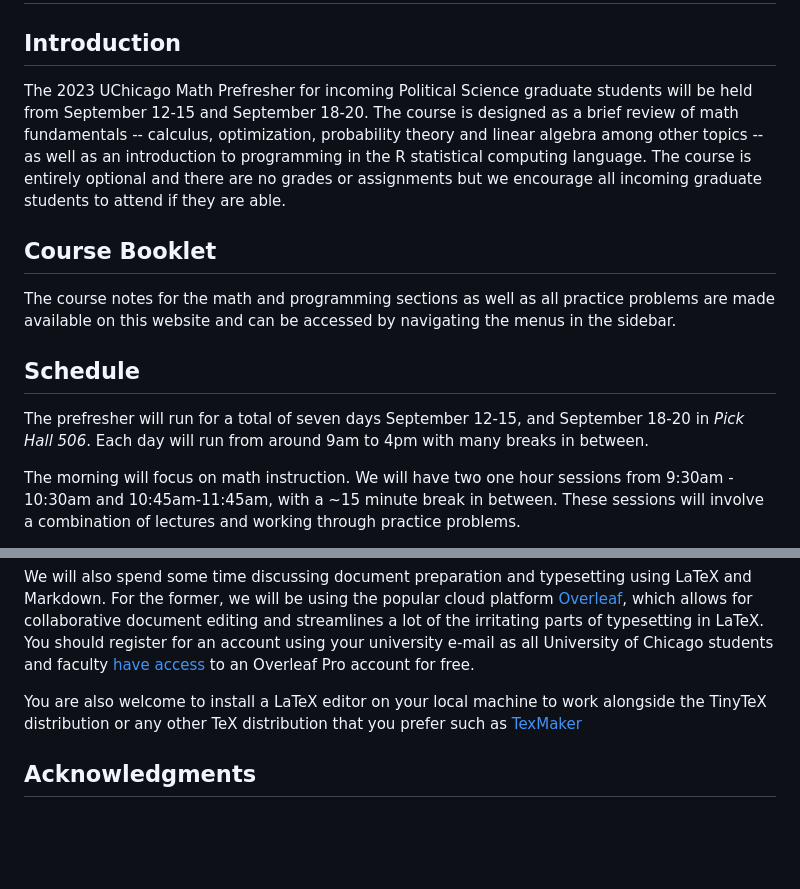
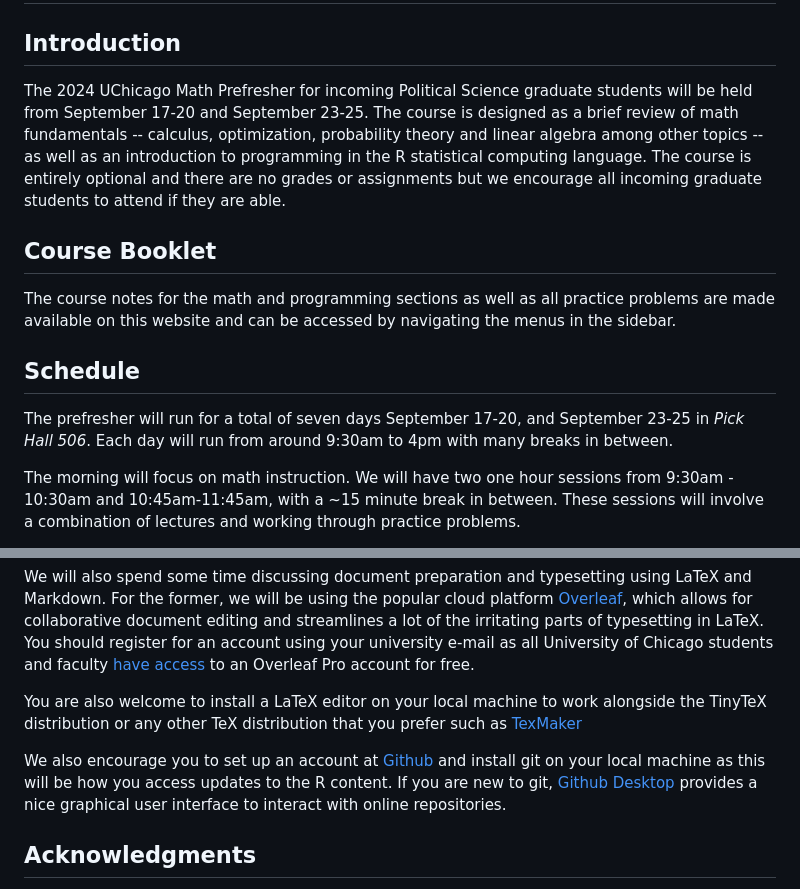
Before and after one commit to UChicago-pol-methods/polisci-math-prefresher, a Markdown page: README.md, 2 parts joined by grey strips. Rendered like a GitHub page; blank space fills up the shorter version.

Commit message:
2024 Readme Update

```diff
--- a/README.md
+++ b/README.md
@@ -2,7 +2,7 @@
 
 ## Introduction
 
-The 2023 UChicago Math Prefresher for incoming Political Science graduate students will be held from September 12-15 and September 18-20. The course is designed as a brief review of math fundamentals -- calculus, optimization, probability theory and linear algebra among other topics -- as well as an introduction to programming in the R statistical computing language. The course is entirely optional and there are no grades or assignments but we encourage all incoming graduate students to attend if they are able.
+The 2024 UChicago Math Prefresher for incoming Political Science graduate students will be held from September 17-20 and September 23-25. The course is designed as a brief review of math fundamentals -- calculus, optimization, probability theory and linear algebra among other topics -- as well as an introduction to programming in the R statistical computing language. The course is entirely optional and there are no grades or assignments but we encourage all incoming graduate students to attend if they are able.
 
 ## Course Booklet
 
@@ -10,7 +10,7 @@ The course notes for the math and programming sections as well as all practice p
 
 ## Schedule
 
-The prefresher will run for a total of seven days September 12-15, and September 18-20 in *Pick Hall 506*. Each day will run from around 9am to 4pm with many breaks in between.
+The prefresher will run for a total of seven days September 17-20, and September 23-25 in *Pick Hall 506*. Each day will run from around 9:30am to 4pm with many breaks in between.
 
 The morning will focus on math instruction. We will have two one hour sessions from 9:30am - 10:30am and 10:45am-11:45am, with a ~15 minute break in between. These sessions will involve a combination of lectures and working through practice problems.
 
@@ -35,6 +35,8 @@ We will also spend some time discussing document preparation and typesetting usi
 
 You are also welcome to install a LaTeX editor on your local machine to work alongside the TinyTeX distribution or any other TeX distribution that you prefer such as [TexMaker](https://www.xm1math.net/texmaker/)
 
+We also encourage you to set up an account at [Github](https://www.github.com) and install git on your local machine as this will be how you access updates to the R content. If you are new to git, [Github Desktop](https://desktop.github.com/download/) provides a nice graphical user interface to interact with online repositories.
+
 ## Acknowledgments
 
 This prefresher draws heavily on the wonderful materials that have been developed by over 20 years of instructors at the [Harvard Government Math Prefresher](https://github.com/IQSS/prefresher) that have been so generously distributed under the GPL 3.0 License. Special thanks to Shiro Kuriwaki, Yon Soo Park, and Connor Jerzak for their efforts in converting the original prefresher materials into the easily distributed Markdown format.
```
